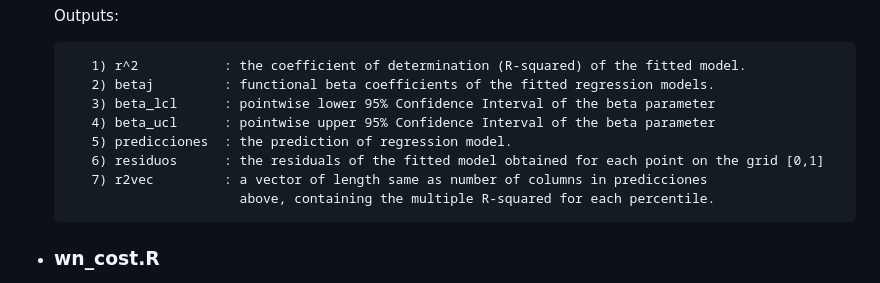
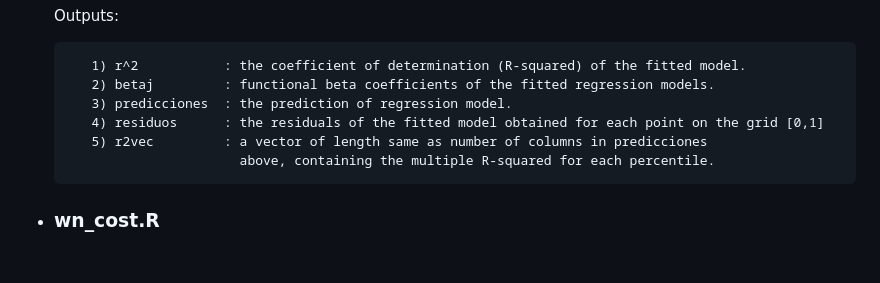
Before and after one commit to aghosal89/FSI_NHANES_Application, a Markdown page: README.md, the part around the change. GitHub-like rendering; blank space fills up the shorter version.

```diff
--- a/README.md
+++ b/README.md
@@ -70,11 +70,9 @@ First create a folder in your computer and keep it as the working directory for
 
            1) r^2           : the coefficient of determination (R-squared) of the fitted model.
            2) betaj         : functional beta coefficients of the fitted regression models.
-           3) beta_lcl      : pointwise lower 95% Confidence Interval of the beta parameter
-           4) beta_ucl      : pointwise upper 95% Confidence Interval of the beta parameter
-           5) predicciones  : the prediction of regression model.
-           6) residuos      : the residuals of the fitted model obtained for each point on the grid [0,1]
-           7) r2vec         : a vector of length same as number of columns in predicciones
+           3) predicciones  : the prediction of regression model.
+           4) residuos      : the residuals of the fitted model obtained for each point on the grid [0,1]
+           5) r2vec         : a vector of length same as number of columns in predicciones
                               above, containing the multiple R-squared for each percentile.
 
 
```
